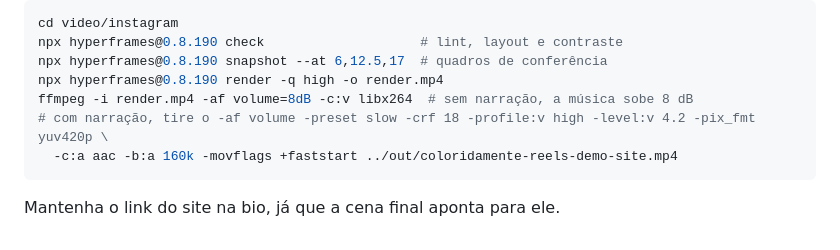
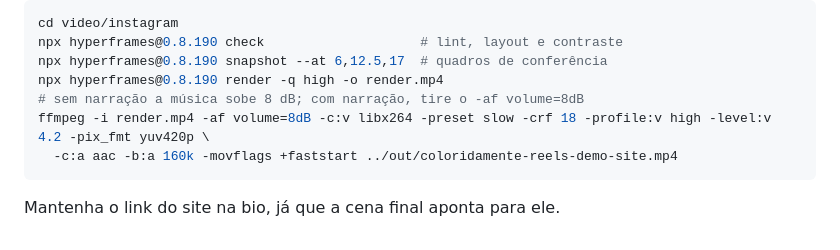
Before and after one commit to jooaofelix/Escritorio-produto, a Markdown page: video/README.md, the part around the change. GitHub-like rendering.

Commit message:
README: corrige o comando de entrega do Reels
Co-Authored-By: Claude Opus 5.5 <noreply@anthropic.com>
Claude-Session: https://claude.ai/code/session_01X8ELKgM7dnaoitSsq18EVk

````diff
--- a/video/README.md
+++ b/video/README.md
@@ -97,8 +97,8 @@ cd video/instagram
 npx hyperframes@0.8.190 check                    # lint, layout e contraste
 npx hyperframes@0.8.190 snapshot --at 6,12.5,17  # quadros de conferência
 npx hyperframes@0.8.190 render -q high -o render.mp4
-ffmpeg -i render.mp4 -af volume=8dB -c:v libx264  # sem narração, a música sobe 8 dB
-# com narração, tire o -af volume -preset slow -crf 18 -profile:v high -level:v 4.2 -pix_fmt yuv420p \
+# sem narração a música sobe 8 dB; com narração, tire o -af volume=8dB
+ffmpeg -i render.mp4 -af volume=8dB -c:v libx264 -preset slow -crf 18 -profile:v high -level:v 4.2 -pix_fmt yuv420p \
   -c:a aac -b:a 160k -movflags +faststart ../out/coloridamente-reels-demo-site.mp4
 ```
 
````
